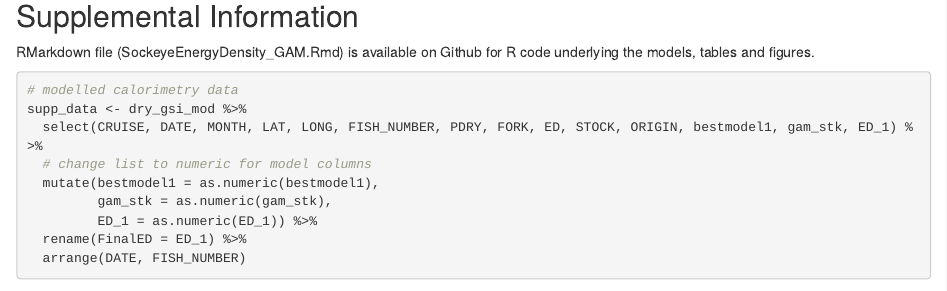
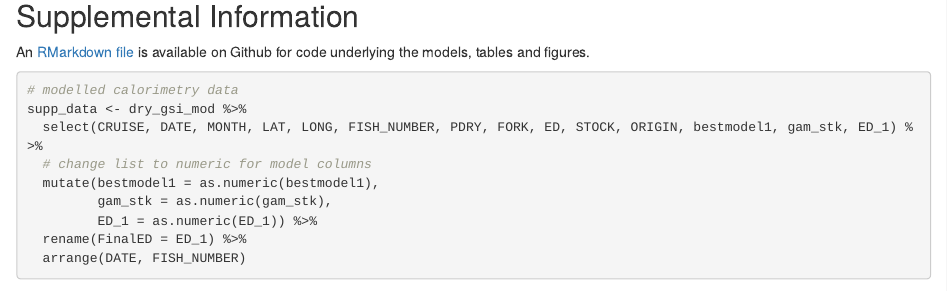
Before and after one commit to ErikaDAnderson/SockeyeEnergyDensityPub, an R Markdown document (RMarkdown/SockeyeEnergyDensity_GAM.Rmd): the page in a window 1100 px wide, from 5990 px down. Rendered offline with R 4.5, knitr and Pandoc, with nearby package versions; some code elsewhere in the file could not run offline.

Commit message:
Update SockeyeEnergyDensity_GAM.Rmd

````diff
--- a/RMarkdown/SockeyeEnergyDensity_GAM.Rmd
+++ b/RMarkdown/SockeyeEnergyDensity_GAM.Rmd
@@ -1081,7 +1081,7 @@ write_csv(stockED_bestmodel1_fall_simp, here::here(OutputFolder, "/ED_fall_simp.
 
 ## Supplemental Information
 
-RMarkdown file (SockeyeEnergyDensity_GAM.Rmd) is available on Github for R code underlying the models, tables and figures.
+An [RMarkdown file](https://github.com/ErikaDAnderson/SockeyeEnergyDensityPub/blob/main/RMarkdown/SockeyeEnergyDensity_GAM.Rmd) is available on Github for code underlying the models, tables and figures.
 
 ```{r supplemental}
 
````
